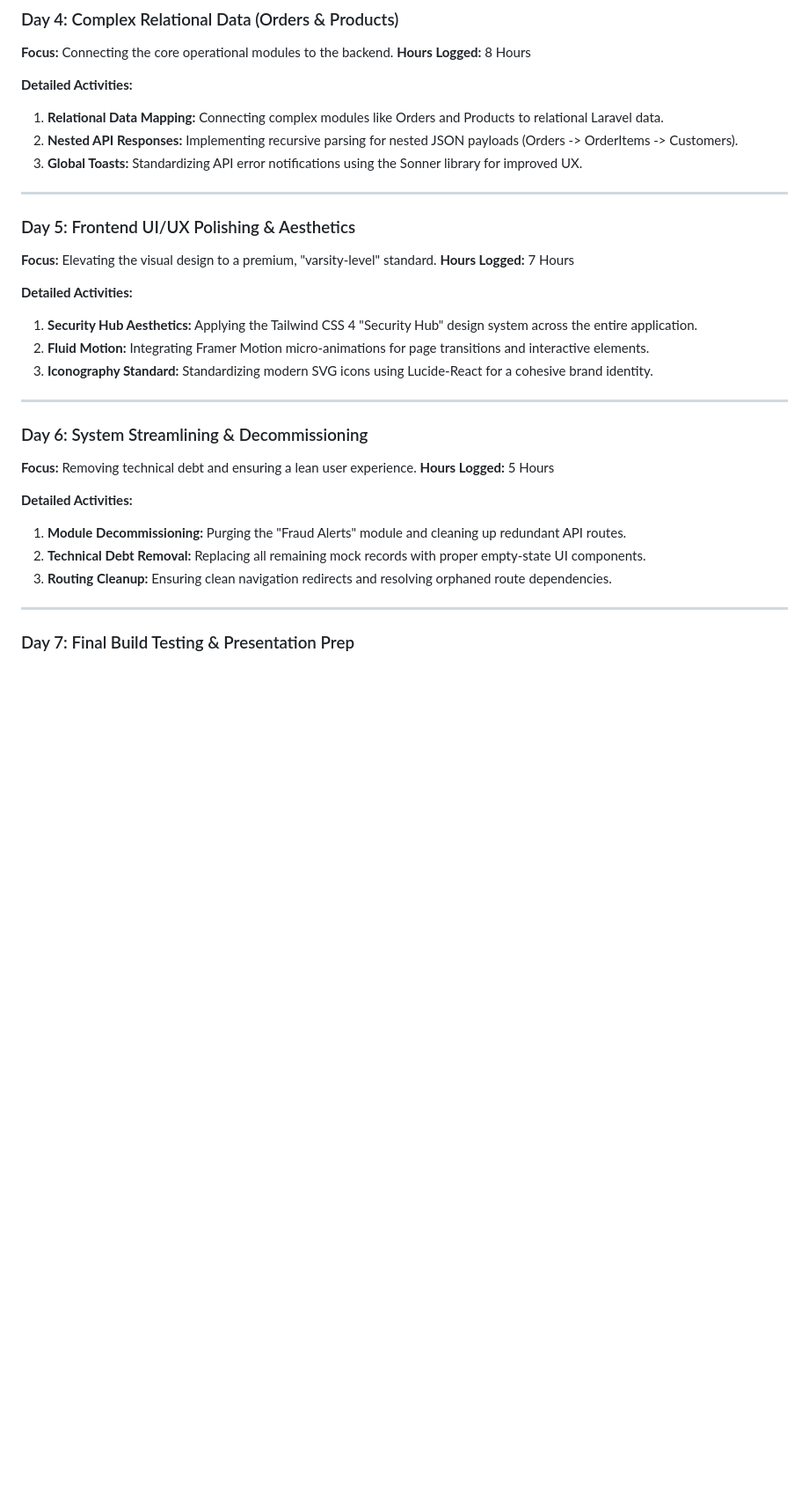
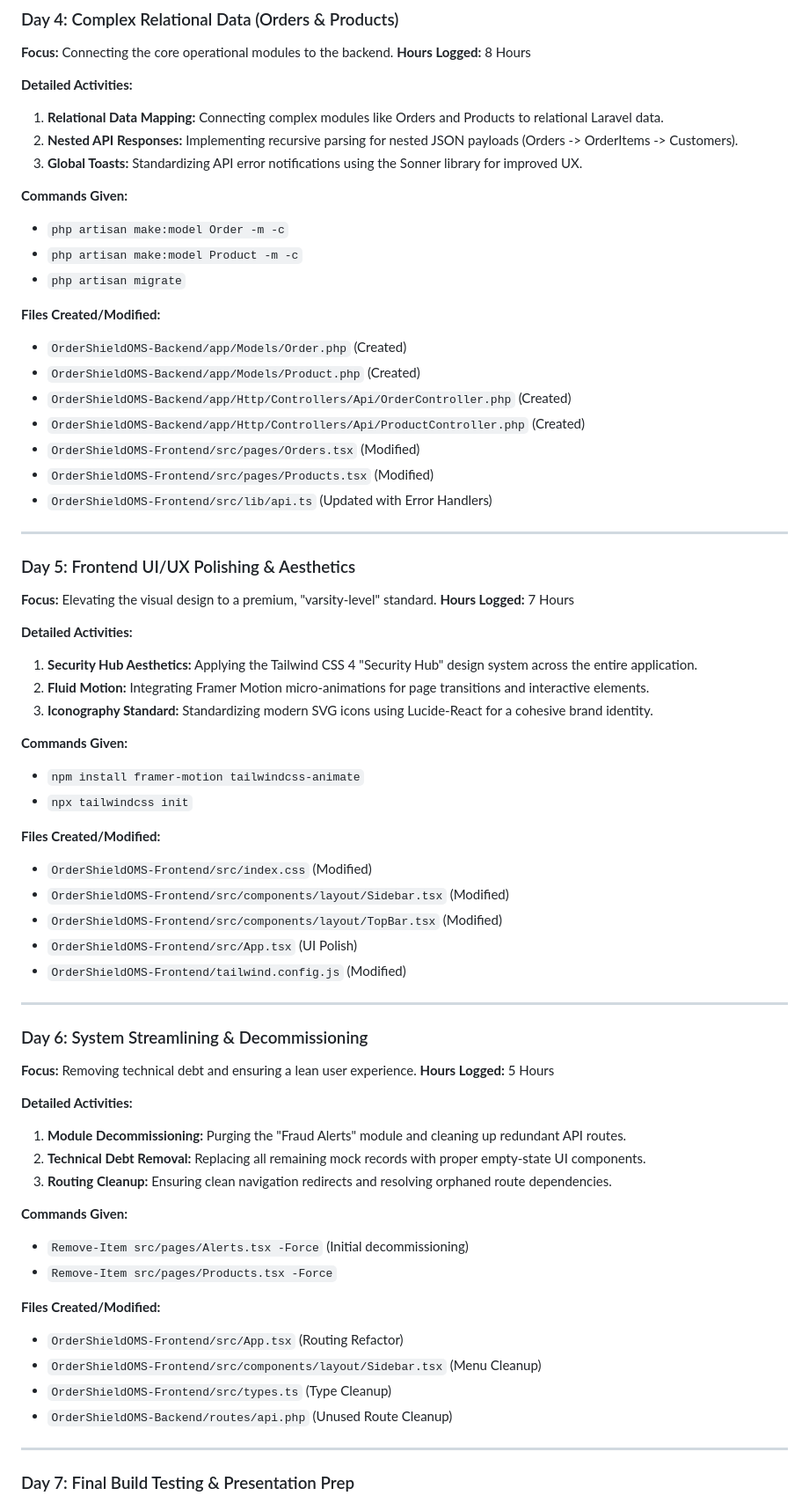
Before and after one commit to beingmushfiq/OrderShieldOMS, a Markdown page: activity_log.md, the part around one of its changes. Shown at 88% size. Rendered like a GitHub page; blank space fills up the shorter version.

Commit message:
docs: update activity log with comprehensive development summary and command history

```diff
--- a/activity_log.md
+++ b/activity_log.md
@@ -50,6 +83,20 @@ This document provides a detailed, day-by-day account of the crucial 7-day sprin
 1. **Relational Data Mapping:** Connecting complex modules like Orders and Products to relational Laravel data.
 2. **Nested API Responses:** Implementing recursive parsing for nested JSON payloads (Orders -> OrderItems -> Customers).
 3. **Global Toasts:** Standardizing API error notifications using the Sonner library for improved UX.
+
+**Commands Given:**
+- `php artisan make:model Order -m -c`
+- `php artisan make:model Product -m -c`
+- `php artisan migrate`
+
+**Files Created/Modified:**
+- `OrderShieldOMS-Backend/app/Models/Order.php` (Created)
+- `OrderShieldOMS-Backend/app/Models/Product.php` (Created)
+- `OrderShieldOMS-Backend/app/Http/Controllers/Api/OrderController.php` (Created)
+- `OrderShieldOMS-Backend/app/Http/Controllers/Api/ProductController.php` (Created)
+- `OrderShieldOMS-Frontend/src/pages/Orders.tsx` (Modified)
+- `OrderShieldOMS-Frontend/src/pages/Products.tsx` (Modified)
+- `OrderShieldOMS-Frontend/src/lib/api.ts` (Updated with Error Handlers)
 
 ---
 
@@ -62,6 +109,17 @@ This document provides a detailed, day-by-day account of the crucial 7-day sprin
 2. **Fluid Motion:** Integrating Framer Motion micro-animations for page transitions and interactive elements.
 3. **Iconography Standard:** Standardizing modern SVG icons using Lucide-React for a cohesive brand identity.
 
+**Commands Given:**
+- `npm install framer-motion tailwindcss-animate`
+- `npx tailwindcss init`
+
+**Files Created/Modified:**
+- `OrderShieldOMS-Frontend/src/index.css` (Modified)
+- `OrderShieldOMS-Frontend/src/components/layout/Sidebar.tsx` (Modified)
+- `OrderShieldOMS-Frontend/src/components/layout/TopBar.tsx` (Modified)
+- `OrderShieldOMS-Frontend/src/App.tsx` (UI Polish)
+- `OrderShieldOMS-Frontend/tailwind.config.js` (Modified)
+
 ---
 
 ### Day 6: System Streamlining & Decommissioning
@@ -72,6 +130,16 @@ This document provides a detailed, day-by-day account of the crucial 7-day sprin
 1. **Module Decommissioning:** Purging the "Fraud Alerts" module and cleaning up redundant API routes.
 2. **Technical Debt Removal:** Replacing all remaining mock records with proper empty-state UI components.
 3. **Routing Cleanup:** Ensuring clean navigation redirects and resolving orphaned route dependencies.
+
+**Commands Given:**
+- `Remove-Item src/pages/Alerts.tsx -Force` (Initial decommissioning)
+- `Remove-Item src/pages/Products.tsx -Force`
+
+**Files Created/Modified:**
+- `OrderShieldOMS-Frontend/src/App.tsx` (Routing Refactor)
+- `OrderShieldOMS-Frontend/src/components/layout/Sidebar.tsx` (Menu Cleanup)
+- `OrderShieldOMS-Frontend/src/types.ts` (Type Cleanup)
+- `OrderShieldOMS-Backend/routes/api.php` (Unused Route Cleanup)
 
 ---
 
```
Also changed, not shown: other parts of activity_log.md (+58 -0 lines).
